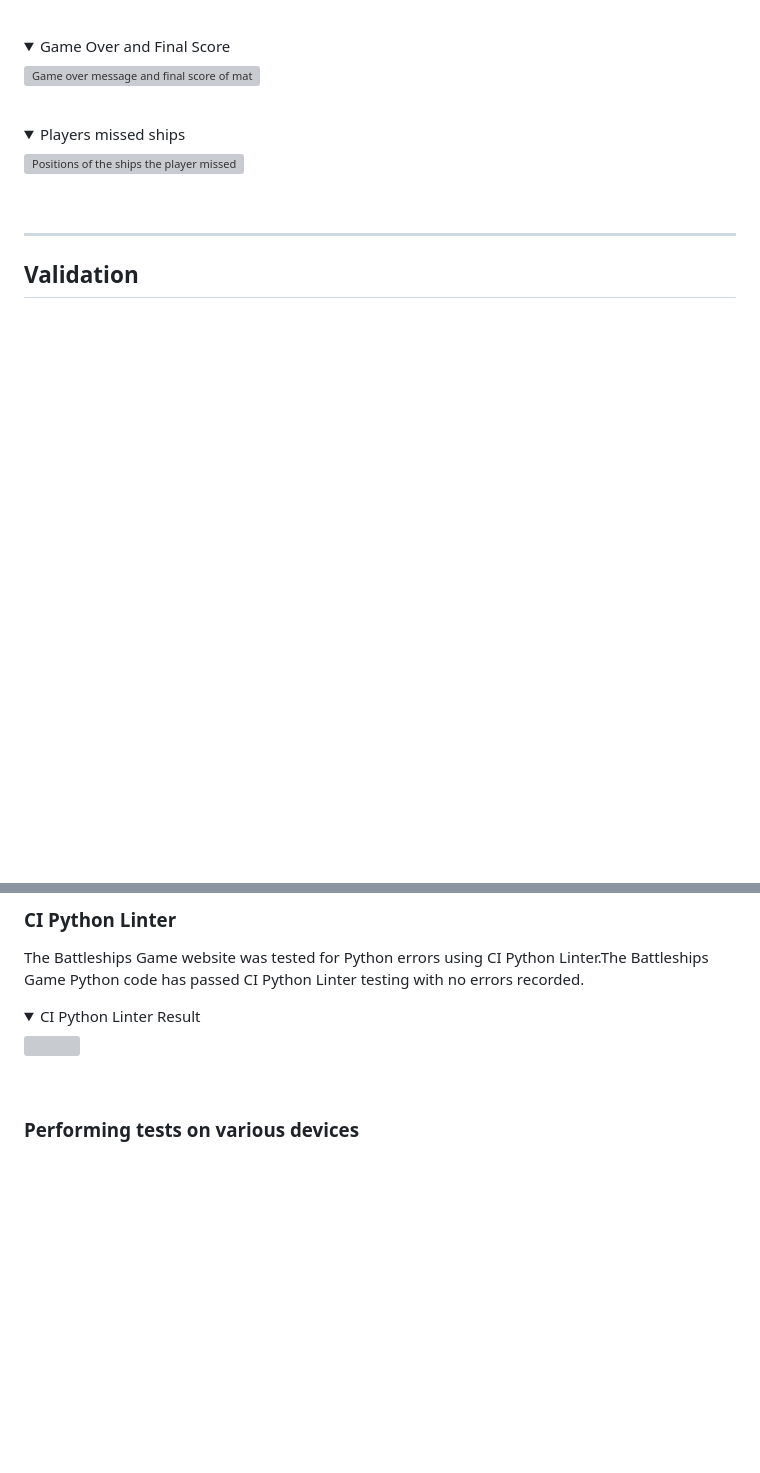
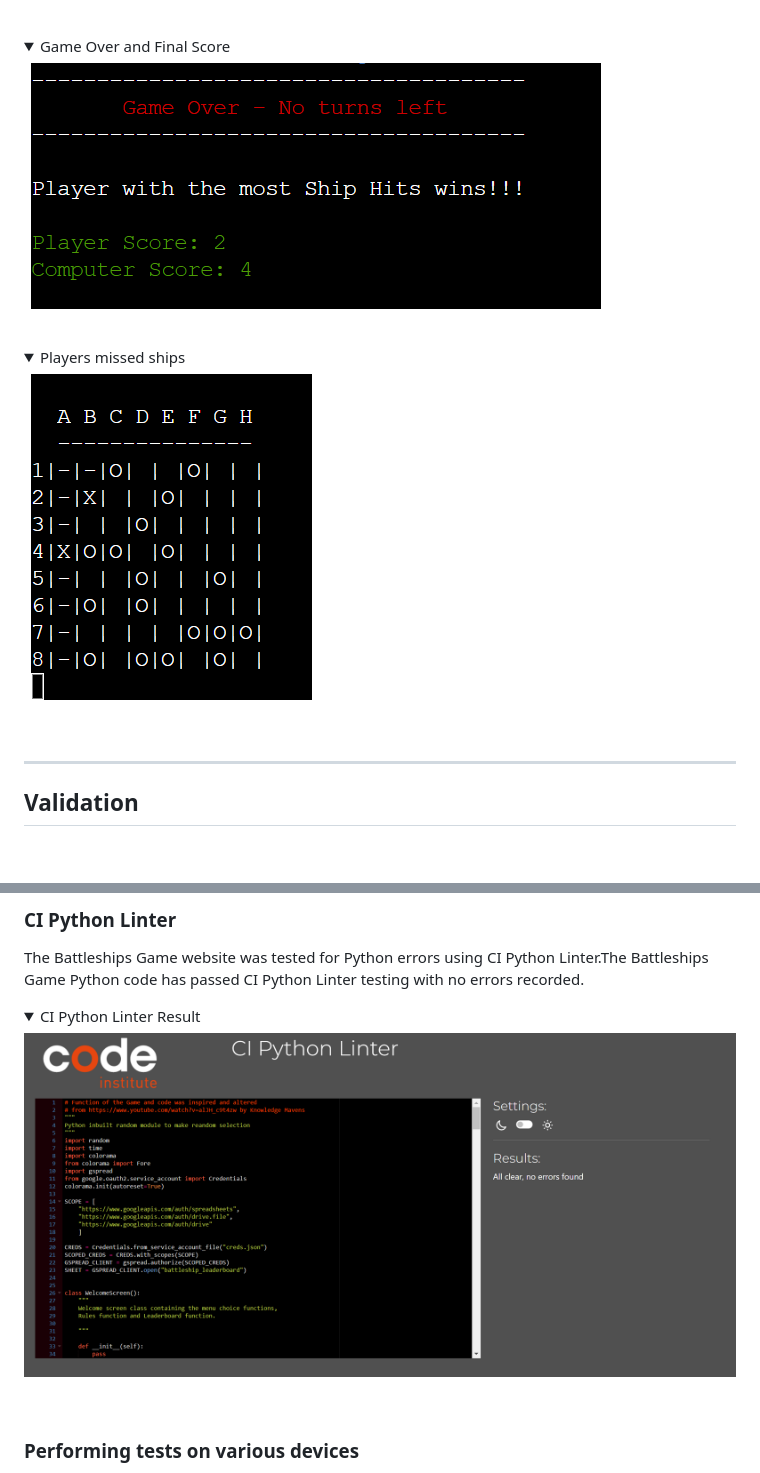
Before and after one commit to Code-Institute-Submissions/bdolan55-CI_PP3_battleships, a Markdown page: README.md, 2 parts joined by grey strips. Drawn GitHub-style; folded sections open; blank space fills up the shorter version; grey boxes are pictures that could not be loaded.

```diff
--- a/README.md
+++ b/README.md
@@ -215,12 +215,12 @@ The website consists of a main home page hosting the Battleships game.
 <br>
 <details>
 <summary>Game Over and Final Score</summary>
-<img src="/workspace/CI_PP3_battleships/assets/features_screenshots/game_over_final_score.png" alt='Game over message and final score of match'>
+<img src="assets/features_screenshots/game_over_final_score.png" alt='Game over message and final score of match'>
 </details>
 <br>
 <details>
 <summary>Players missed ships</summary>
-<img src="/workspace/CI_PP3_battleships/assets/features_screenshots/player_missed_ships.png" alt='Positions of the ships the player missed'>
+<img src="assets/features_screenshots/player_missed_ships.png" alt='Positions of the ships the player missed'>
 </details>
 <br>
 
@@ -246,7 +246,7 @@ Overall, by following these steps, I was able to ensure that my Battleships game
 The Battleships Game website was tested for Python errors using CI Python Linter.The Battleships Game Python code has passed CI Python Linter testing with no errors recorded.
 
 <details><summary>CI Python Linter Result</summary>
-<img src="/workspace/CI_PP3_battleships/assets/testing_screenshots/ci_python_linter_test.png">
+<img src="assets/testing_screenshots/ci_python_linter_test.png">
 </details>
 
 <br>
```
Also changed, not shown: other parts of README.md (+8 -8 lines).
